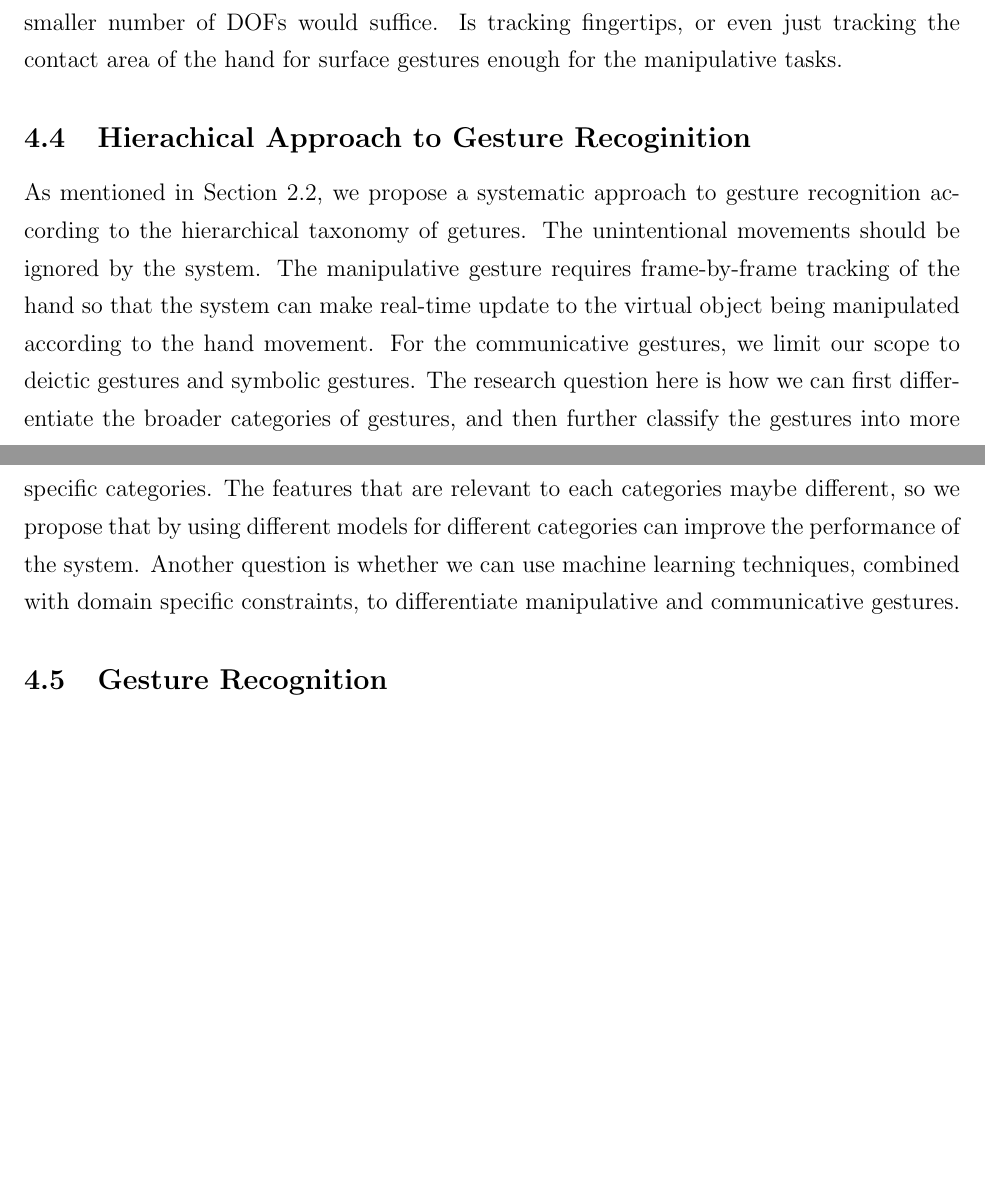
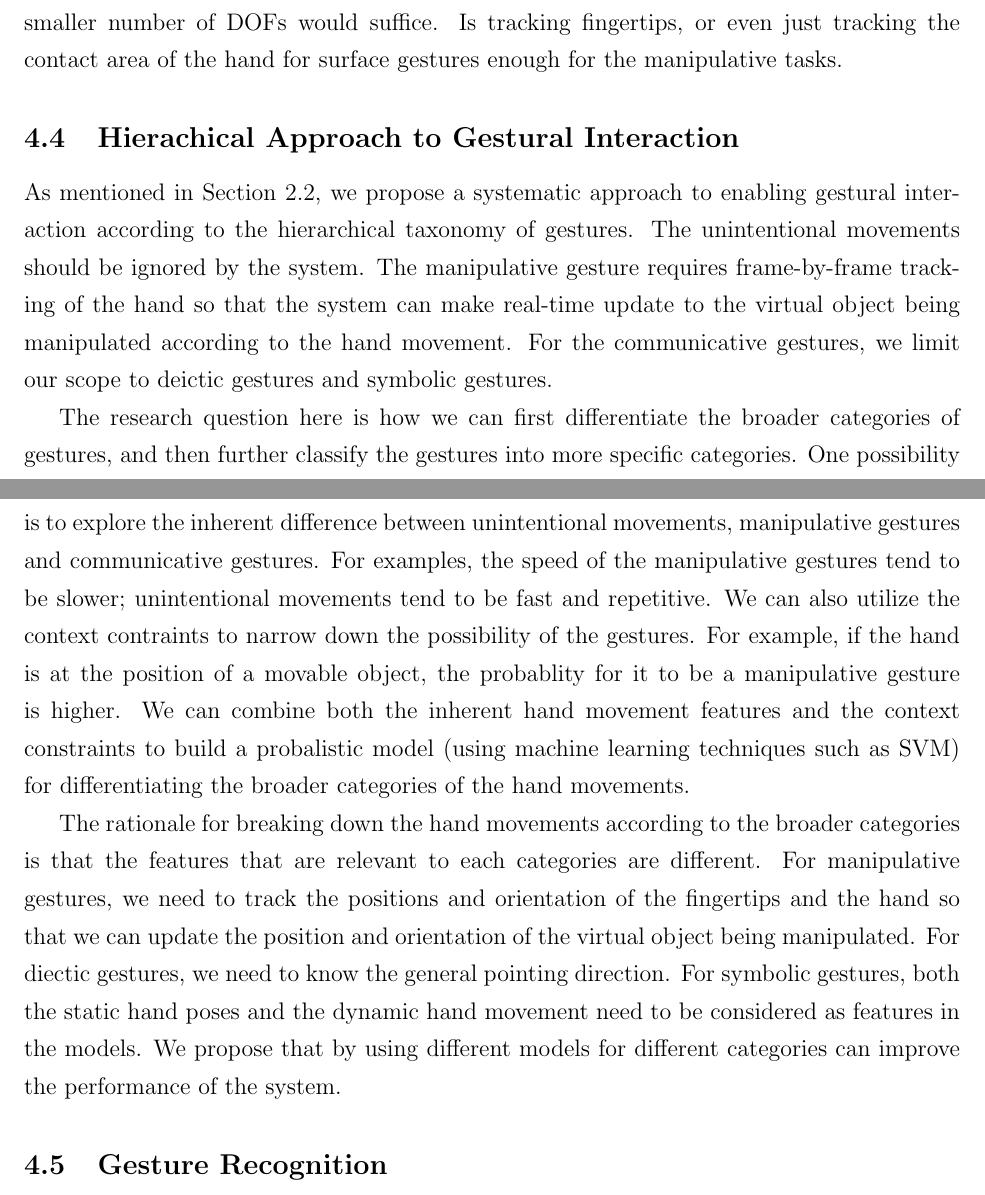
Before and after one commit to ushadow/thesis, a LaTeX document (src/main.tex, which reads src/content.tex): two parts of pages 17 and 18 of 22 before the commit and two parts of pages 17 and 18 of 23 after it, joined at a grey line, cut so that both start at the same text, the shorter picture padded with empty space. Compiled offline with pdfLaTeX.

Commit message:
Added more detail to differentiating manipulative and communicative gestures.

```diff
--- a/src/content.tex
+++ b/src/content.tex
@@ -492,20 +491,37 @@ model, or a simplified model with a smaller number of DOFs would suffice. Is
 tracking fingertips, or even just tracking the contact area of the hand for
 surface gestures enough for the manipulative tasks.
 
-\subsection{Hierachical Approach to Gesture Recoginition}
+\subsection{Hierachical Approach to Gestural Interaction}
 As mentioned in Section \ref{sec:taxonomy}, we propose a systematic approach to
-gesture recognition according to the hierarchical taxonomy of getures. The
-unintentional movements should be ignored by the system. The manipulative
-gesture requires frame-by-frame tracking of the hand so that the system can make
+enabling gestural interaction according to the hierarchical taxonomy of
+gestures. The unintentional movements should be ignored by the system. The
+manipulative gesture requires frame-by-frame tracking of the hand so that the system can make
 real-time update to the virtual object being manipulated according to the hand
 movement. For the communicative gestures, we limit our scope to deictic gestures
-and symbolic gestures. The research question here is how we can first
-differentiate the broader categories of gestures, and then further classify the
-gestures into more specific categories. The features that are relevant to each
-categories maybe different, so we propose that by using different models for
-different categories can improve the performance of the system. Another question is
-whether we can use machine learning techniques, combined with domain specific
-constraints, to differentiate manipulative and communicative gestures.
+and symbolic gestures.
+
+The research question here is how we can first differentiate the broader
+categories of gestures, and then further classify the gestures into more
+specific categories. One possibility is to explore the inherent difference
+between unintentional movements, manipulative gestures and communicative
+gestures. For examples, the speed of the manipulative gestures tend to be
+slower; unintentional movements tend to be fast and repetitive. We can also
+utilize the context contraints to narrow down the possibility of the gestures.
+For example, if the hand is at the position of a movable object, the probablity
+for it to be a manipulative gesture is higher. We can combine both the inherent
+hand movement features and the context constraints to build a probalistic model
+(using machine learning techniques such as SVM) for differentiating the broader
+categories of the hand movements.
+
+The rationale for breaking down the hand movements according to the broader
+categories is that the features that are relevant to each categories are
+different. For manipulative gestures, we need to track the positions and
+orientation of the fingertips and the hand so that we can update the position
+and orientation of the virtual object being manipulated. For diectic gestures,
+we need to know the general pointing direction. For symbolic gestures, both the
+static hand poses and the dynamic hand movement need to be considered as
+features in the models. We propose that by using different models for
+different categories can improve the performance of the system.
 
 \subsection{Gesture Recognition}
 Gesture recognition is used for communicative
```
Also changed, not shown: src/content.tex (15 more changed lines).
